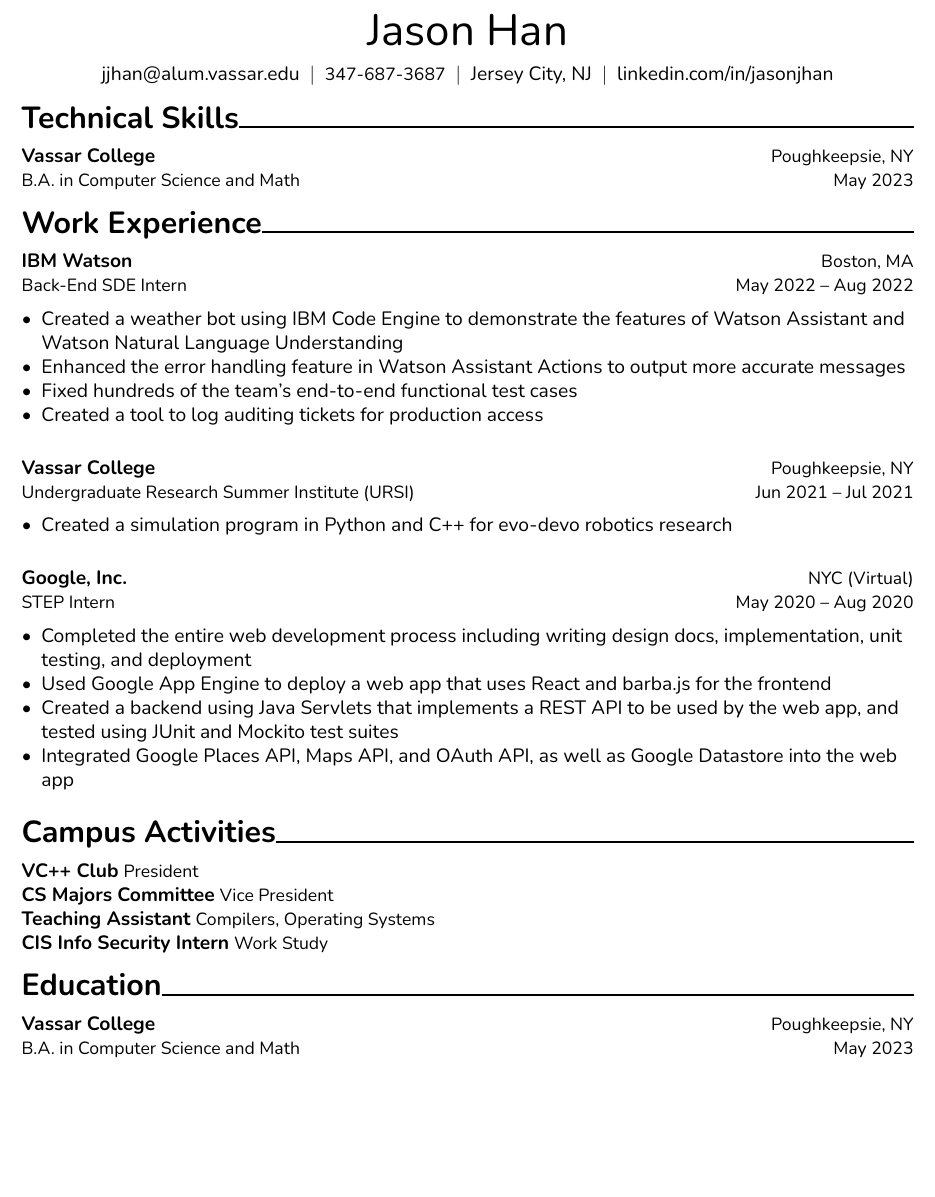
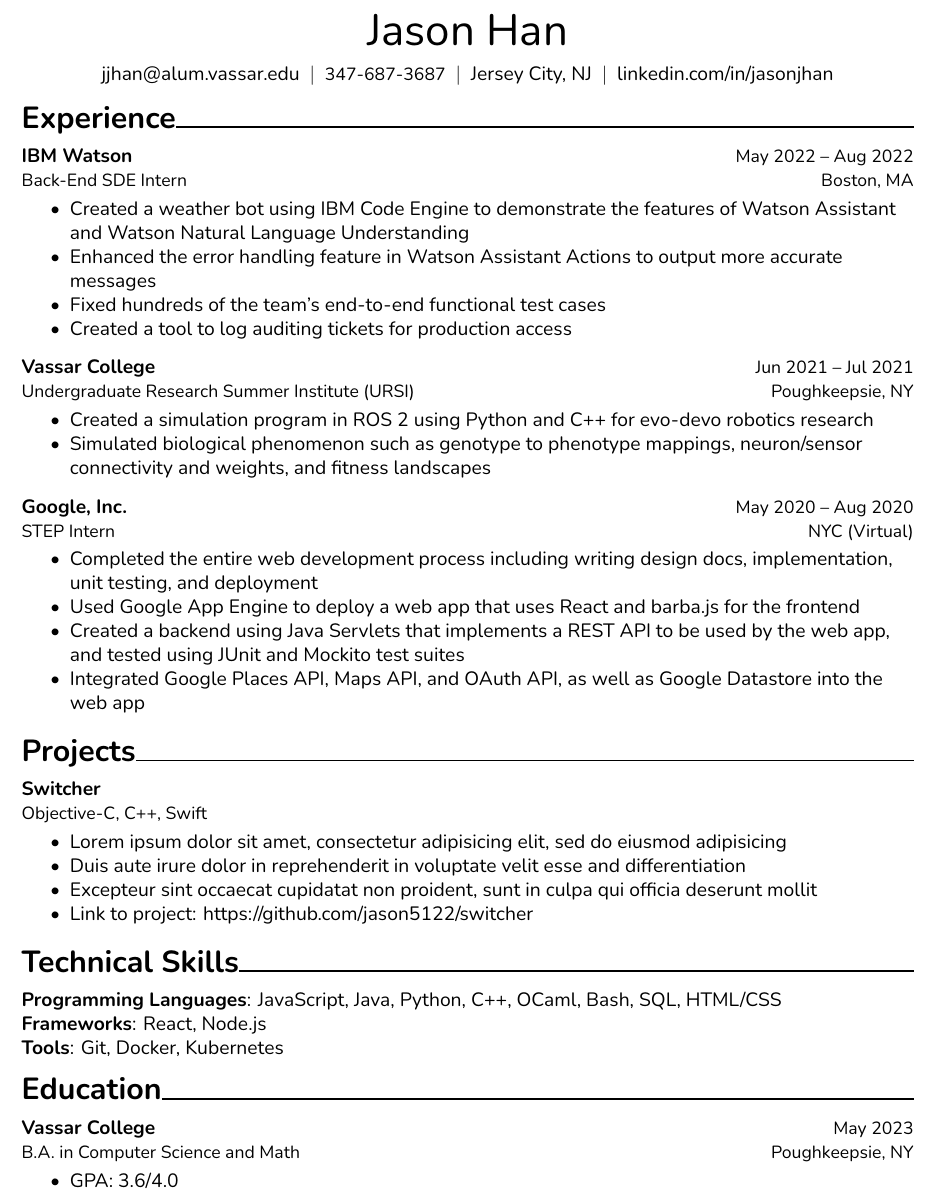
Before and after one commit to jason5122/resume, a LaTeX CV (Resume_Jason_Han.tex): part of the page, cut so that both start at the same text, the shorter picture padded with empty space. Compiled offline with XeLaTeX.

Commit message:
Tweak item spacing; add Projects section

```diff
--- a/Resume_Jason_Han.tex
+++ b/Resume_Jason_Han.tex
@@ -12,10 +12,7 @@
 % \geometry{showframe} % debug use
 
 \usepackage{enumitem}
-\setlist{leftmargin=*, noitemsep, topsep=0.5em}
-
-\usepackage{xcolor}
-\definecolor{red}{HTML}{DC3522}
+\setlist{noitemsep, topsep=0.25em}
 
 \makeatletter
 \def\hrulefill{\leavevmode\leaders\hrule height 1pt\hfill\kern\z@}
@@ -40,15 +38,8 @@
 
 \vskip 1em
 
-\begin{resumesection}{Technical Skills}
-
-  \resumeentry{Vassar College}{Poughkeepsie, NY}{B.A. in Computer Science and Math}{May 2023}
-
-\end{resumesection}
-
-\begin{resumesection}{Work Experience}
-
-  \resumeentry{IBM Watson}{Boston, MA}{Back-End SDE Intern}{May 2022 -- Aug 2022}
+\begin{resumesection}{Experience}
+  \resumeentry{IBM Watson}{May 2022 -- Aug 2022}{Back-End SDE Intern}{Boston, MA}
   \begin{itemize}
     \item Created a weather bot using IBM Code Engine to demonstrate the features of Watson Assistant and Watson Natural Language Understanding
     \item Enhanced the error handling feature in Watson Assistant Actions to output more accurate messages
@@ -56,41 +47,48 @@
     \item Created a tool to log auditing tickets for production access
   \end{itemize}
 
-  \vskip 1em
+  \vskip 0.5em
 
-  \resumeentry{Vassar College}{Poughkeepsie, NY}{Undergraduate Research Summer Institute (URSI)}{Jun 2021 -- Jul 2021}
+  \resumeentry{Vassar College}{Jun 2021 -- Jul 2021}{Undergraduate Research Summer Institute (URSI)}{Poughkeepsie, NY}
   \begin{itemize}
-    \item Created a simulation program in Python and C++ for evo-devo robotics research
+    \item Created a simulation program in ROS 2 using Python and C++ for evo-devo robotics research
+    \item Simulated biological phenomenon such as genotype to phenotype mappings, neuron/sensor connectivity and weights, and fitness landscapes
   \end{itemize}
 
-  \vskip 1em
+  \vskip 0.5em
 
-  \resumeentry{Google, Inc.}{NYC (Virtual)}{STEP Intern}{May 2020 -- Aug 2020}
+  \resumeentry{Google, Inc.}{May 2020 -- Aug 2020}{STEP Intern}{NYC (Virtual)}
   \begin{itemize}
     \item Completed the entire web development process including writing design docs, implementation, unit testing, and deployment
     \item Used Google App Engine to deploy a web app that uses React and barba.js for the frontend
     \item Created a backend using Java Servlets that implements a REST API to be used by the web app, and tested using JUnit and Mockito test suites
     \item Integrated Google Places API, Maps API, and OAuth API, as well as Google Datastore into the web app
   \end{itemize}
-
 \end{resumesection}
 
-\begin{resumesection}{Campus Activities}
+\begin{resumesection}{Projects}
+  \resumeentry{Switcher}{}{Objective-C, C++, Swift}{}
+  \begin{itemize}
+    \item Lorem ipsum dolor sit amet, consectetur adipisicing elit, sed do eiusmod adipisicing
+    \item Duis aute irure dolor in reprehenderit in voluptate velit esse and differentiation
+    \item Excepteur sint occaecat cupidatat non proident, sunt in culpa qui officia deserunt mollit
+    \item Link to project: https://github.com/jason5122/switcher
+  \end{itemize}
+\end{resumesection}
 
-  \textbf{VC++ Club} {\small President}
+\begin{resumesection}{Technical Skills}
+  \textbf{Programming Languages}: JavaScript, Java, Python, C++, OCaml, Bash, SQL, HTML/CSS
 
-  \textbf{CS Majors Committee} {\small Vice President}
+  \textbf{Frameworks}: React, Node.js
 
-  \textbf{Teaching Assistant} {\small Compilers, Operating Systems}
-
-  \textbf{CIS Info Security Intern} {\small Work Study}
-
+  \textbf{Tools}: Git, Docker, Kubernetes
 \end{resumesection}
 
 \begin{resumesection}{Education}
-
-  \resumeentry{Vassar College}{Poughkeepsie, NY}{B.A. in Computer Science and Math}{May 2023}
-
+  \resumeentry{Vassar College}{May 2023}{B.A. in Computer Science and Math}{Poughkeepsie, NY}
+  \begin{itemize}
+    \item GPA: 3.6/4.0
+  \end{itemize}
 \end{resumesection}
 
 \end{document}
```
Also changed, not shown: Resume_Jason_Han.tex (1 more changed lines).
